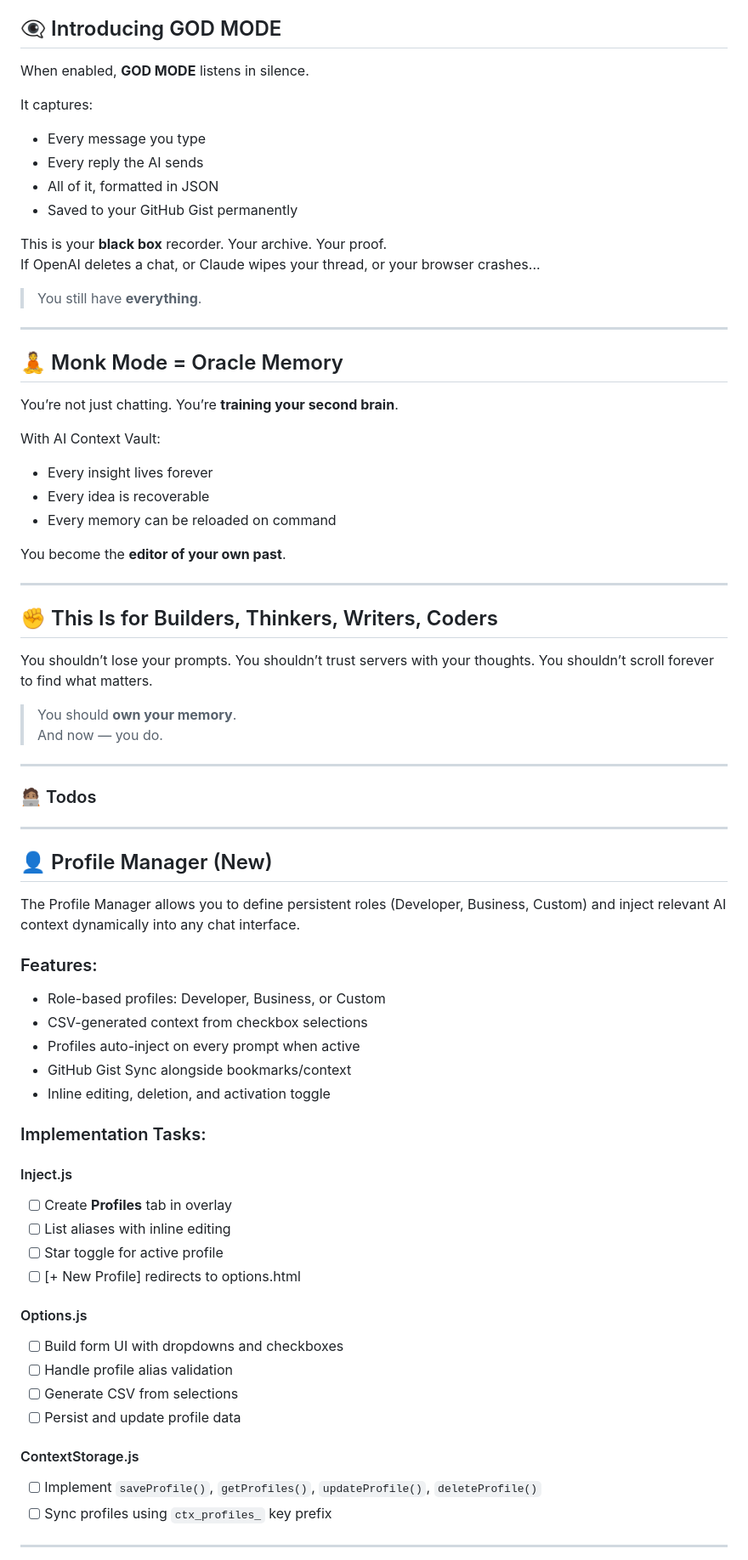
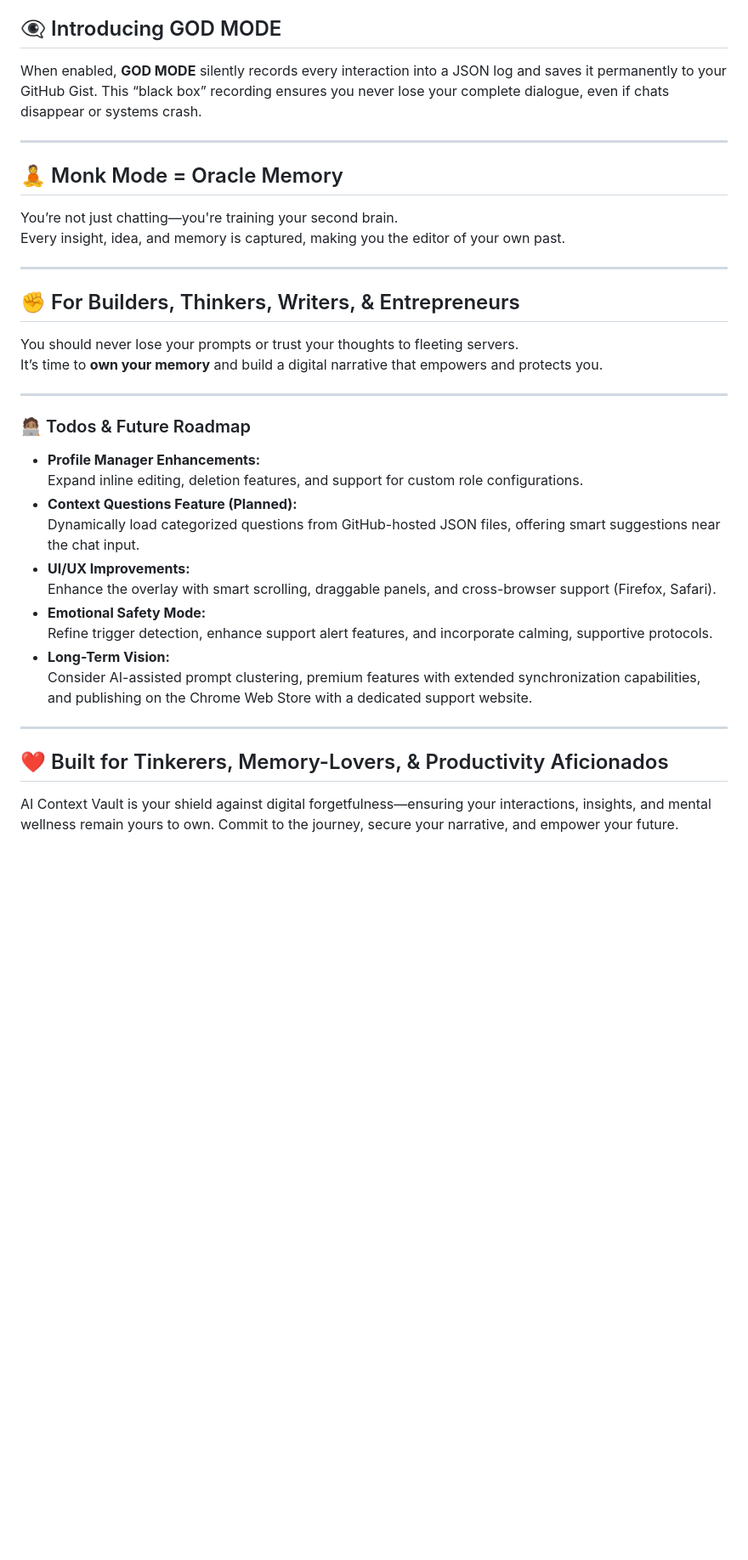
Before and after one commit to Cloud-Blaze/ai-context-vault, a Markdown page: README.md, the part around one of its changes. Shown at 85% size. Drawn GitHub-style; blank space fills up the shorter version.

Commit message:
Really amazing idea here 🕊️🙏🏼🤯

```diff
--- a/README.md
+++ b/README.md
@@ -184,83 +143,40 @@ AI Context Vault now supports persistent identity profiles that define how the A
 
 ## 👁‍🗨 Introducing GOD MODE
 
-When enabled, **GOD MODE** listens in silence.
-
-It captures:
-
-- Every message you type
-- Every reply the AI sends
-- All of it, formatted in JSON
-- Saved to your GitHub Gist permanently
-
-This is your **black box** recorder. Your archive. Your proof.
-If OpenAI deletes a chat, or Claude wipes your thread, or your browser crashes...
-
-> You still have **everything**.
+When enabled, **GOD MODE** silently records every interaction into a JSON log and saves it permanently to your GitHub Gist. This “black box” recording ensures you never lose your complete dialogue, even if chats disappear or systems crash.
 
 ---
 
 ## 🧘 Monk Mode = Oracle Memory
 
-You’re not just chatting. You’re **training your second brain**.
-
-With AI Context Vault:
-
-- Every insight lives forever
-- Every idea is recoverable
-- Every memory can be reloaded on command
-
-You become the **editor of your own past**.
+You’re not just chatting—you're training your second brain.
+Every insight, idea, and memory is captured, making you the editor of your own past.
 
 ---
 
-## ✊ This Is for Builders, Thinkers, Writers, Coders
+## ✊ For Builders, Thinkers, Writers, & Entrepreneurs
 
-You shouldn’t lose your prompts.
-You shouldn’t trust servers with your thoughts.
-You shouldn’t scroll forever to find what matters.
-
-> You should **own your memory**.
-> And now — you do.
+You should never lose your prompts or trust your thoughts to fleeting servers.
+It’s time to **own your memory** and build a digital narrative that empowers and protects you.
 
 ---
 
-### 🧑🏽‍💻 Todos
+### 🧑🏽‍💻 Todos & Future Roadmap
+
+- **Profile Manager Enhancements:**
+  Expand inline editing, deletion features, and support for custom role configurations.
+- **Context Questions Feature (Planned):**
+  Dynamically load categorized questions from GitHub-hosted JSON files, offering smart suggestions near the chat input.
+- **UI/UX Improvements:**
+  Enhance the overlay with smart scrolling, draggable panels, and cross-browser support (Firefox, Safari).
+- **Emotional Safety Mode:**
+  Refine trigger detection, enhance support alert features, and incorporate calming, supportive protocols.
+- **Long-Term Vision:**
+  Consider AI-assisted prompt clustering, premium features with extended synchronization capabilities, and publishing on the Chrome Web Store with a dedicated support website.
 
 ---
 
-## 👤 Profile Manager (New)
+## ❤️ Built for Tinkerers, Memory-Lovers, & Productivity Aficionados
 
-The Profile Manager allows you to define persistent roles (Developer, Business, Custom) and inject relevant AI context dynamically into any chat interface.
+AI Context Vault is your shield against digital forgetfulness—ensuring your interactions, insights, and mental wellness remain yours to own. Commit to the journey, secure your narrative, and empower your future.
 
-### Features:
-
-- Role-based profiles: Developer, Business, or Custom
-- CSV-generated context from checkbox selections
-- Profiles auto-inject on every prompt when active
-- GitHub Gist Sync alongside bookmarks/context
-- Inline editing, deletion, and activation toggle
-
-### Implementation Tasks:
-
-#### Inject.js
-
-- [ ] Create **Profiles** tab in overlay
-- [ ] List aliases with inline editing
-- [ ] Star toggle for active profile
-- [ ] [+ New Profile] redirects to options.html
-
-#### Options.js
-
-- [ ] Build form UI with dropdowns and checkboxes
-- [ ] Handle profile alias validation
-- [ ] Generate CSV from selections
-- [ ] Persist and update profile data
-
-#### ContextStorage.js
-
-- [ ] Implement `saveProfile()`, `getProfiles()`, `updateProfile()`, `deleteProfile()`
-- [ ] Sync profiles using `ctx_profiles_` key prefix
-
----
-
```
Also changed, not shown: other parts of README.md (+100 -203 lines), 1 other file.
